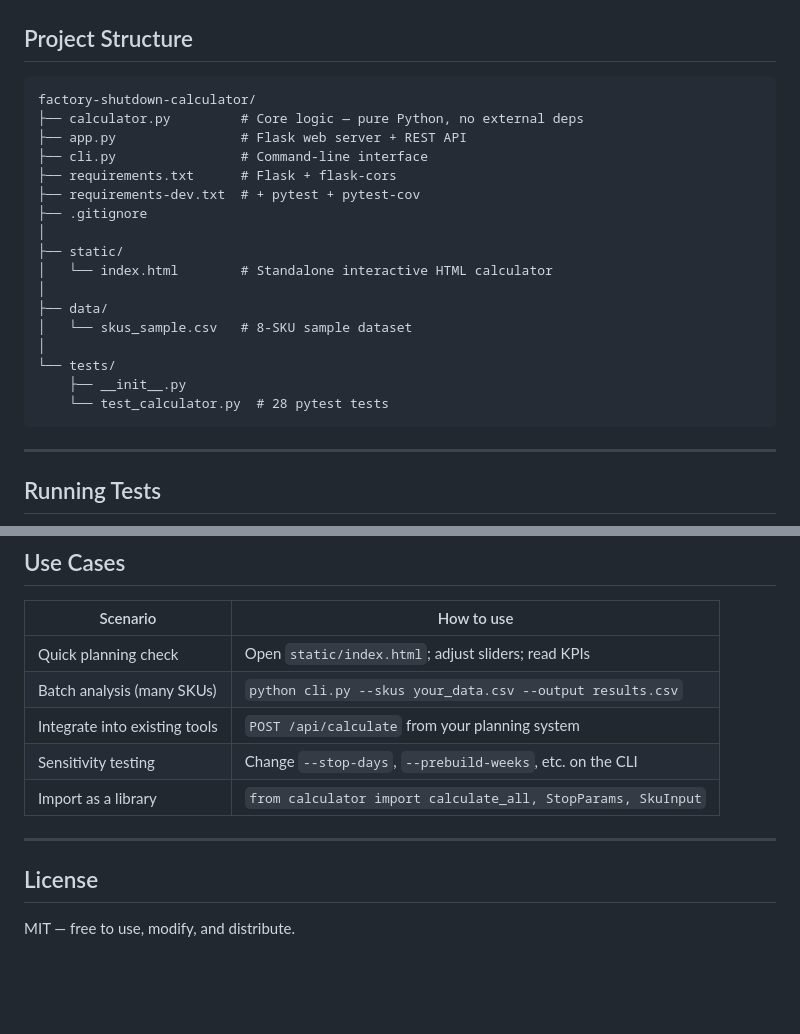
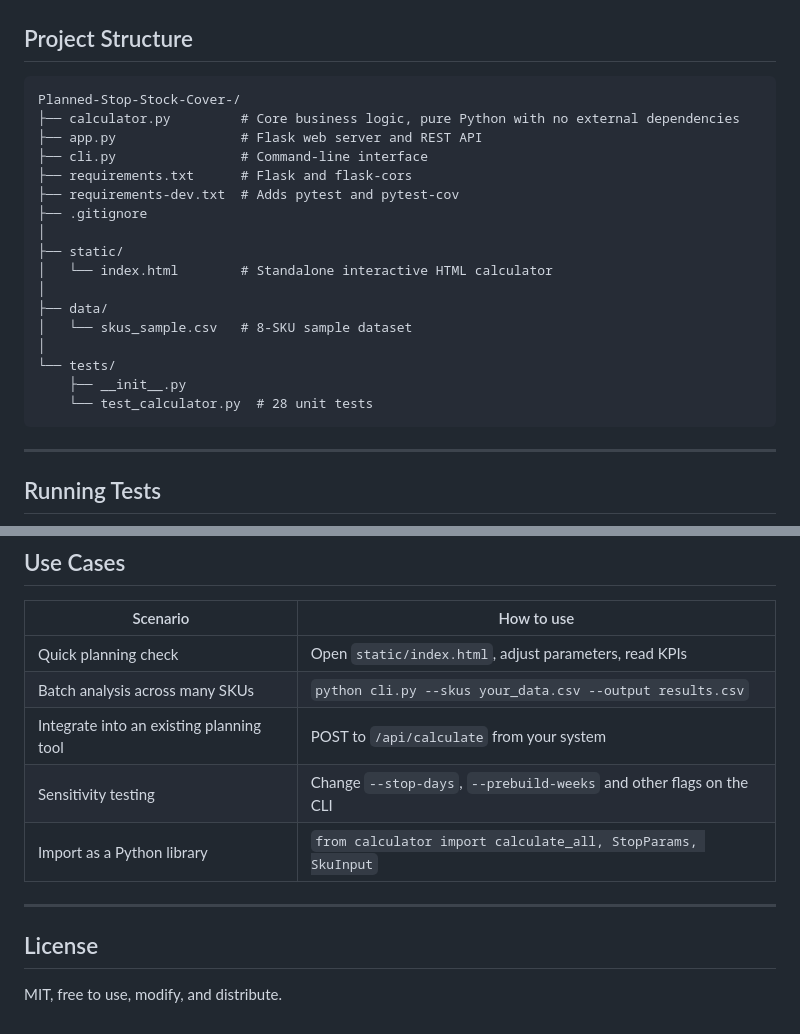
Before and after one commit to aihtn2708/Planned-Stop-Stock-Cover-, a Markdown page: README.md, 2 parts joined by grey strips. GitHub-like rendering; blank space fills up the shorter version.

````diff
--- a/README.md
+++ b/README.md
@@ -225,12 +225,12 @@ Calculate pre-build requirements for a list of SKUs.
 ## Project Structure
 
 ```
-factory-shutdown-calculator/
-├── calculator.py         # Core logic — pure Python, no external deps
-├── app.py                # Flask web server + REST API
+Planned-Stop-Stock-Cover-/
+├── calculator.py         # Core business logic, pure Python with no external dependencies
+├── app.py                # Flask web server and REST API
 ├── cli.py                # Command-line interface
-├── requirements.txt      # Flask + flask-cors
-├── requirements-dev.txt  # + pytest + pytest-cov
+├── requirements.txt      # Flask and flask-cors
+├── requirements-dev.txt  # Adds pytest and pytest-cov
 ├── .gitignore
 │
 ├── static/
@@ -241,7 +241,7 @@ factory-shutdown-calculator/
 │
 └── tests/
     ├── __init__.py
-    └── test_calculator.py  # 28 pytest tests
+    └── test_calculator.py  # 28 unit tests
 ```
 
 ---
@@ -266,14 +266,14 @@ Expected output: **28 passed**.
 
 | Scenario | How to use |
 |---|---|
-| Quick planning check | Open `static/index.html`; adjust sliders; read KPIs |
-| Batch analysis (many SKUs) | `python cli.py --skus your_data.csv --output results.csv` |
-| Integrate into existing tools | `POST /api/calculate` from your planning system |
-| Sensitivity testing | Change `--stop-days`, `--prebuild-weeks`, etc. on the CLI |
-| Import as a library | `from calculator import calculate_all, StopParams, SkuInput` |
+| Quick planning check | Open `static/index.html`, adjust parameters, read KPIs |
+| Batch analysis across many SKUs | `python cli.py --skus your_data.csv --output results.csv` |
+| Integrate into an existing planning tool | POST to `/api/calculate` from your system |
+| Sensitivity testing | Change `--stop-days`, `--prebuild-weeks` and other flags on the CLI |
+| Import as a Python library | `from calculator import calculate_all, StopParams, SkuInput` |
 
 ---
 
 ## License
 
-MIT — free to use, modify, and distribute.
+MIT, free to use, modify, and distribute.
````
Also changed, not shown: other parts of README.md (+39 -39 lines).
